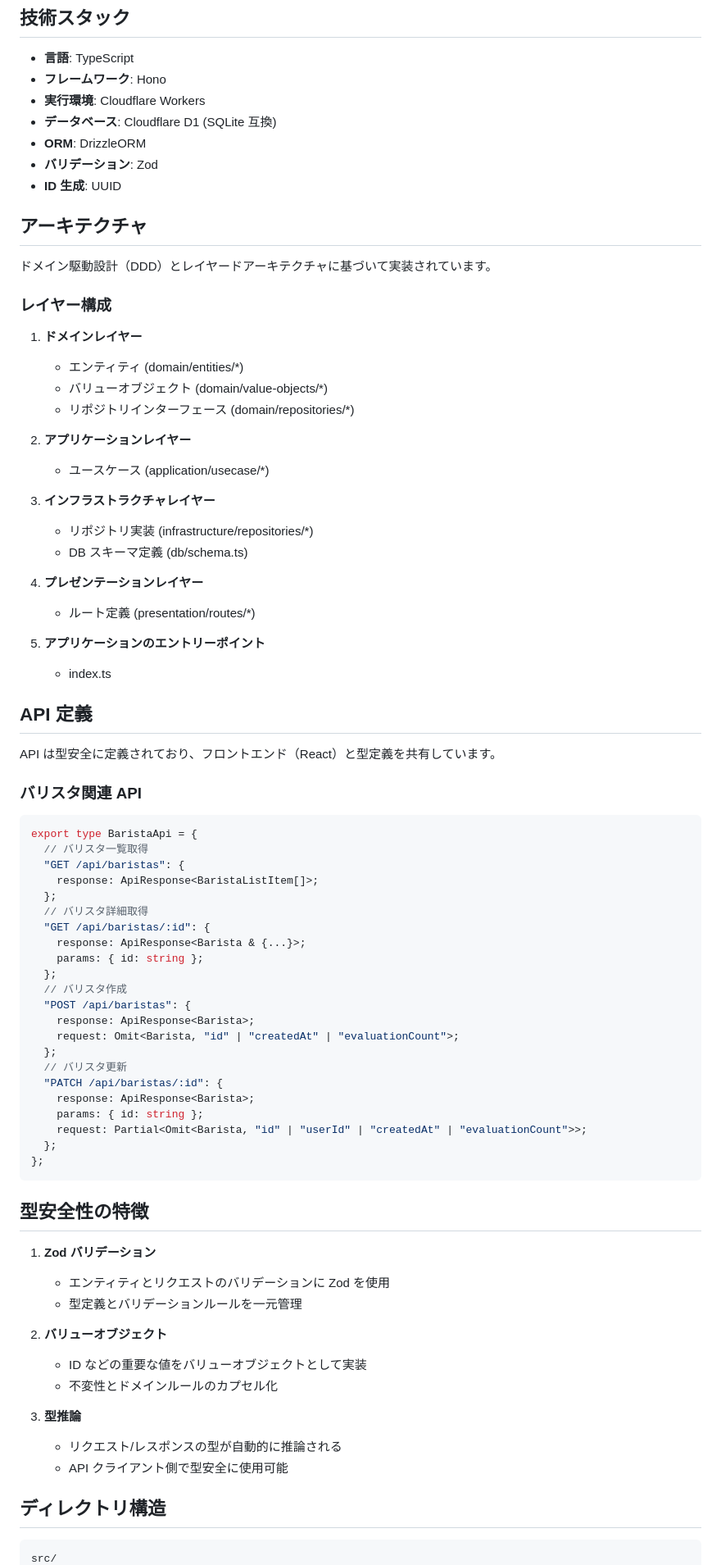
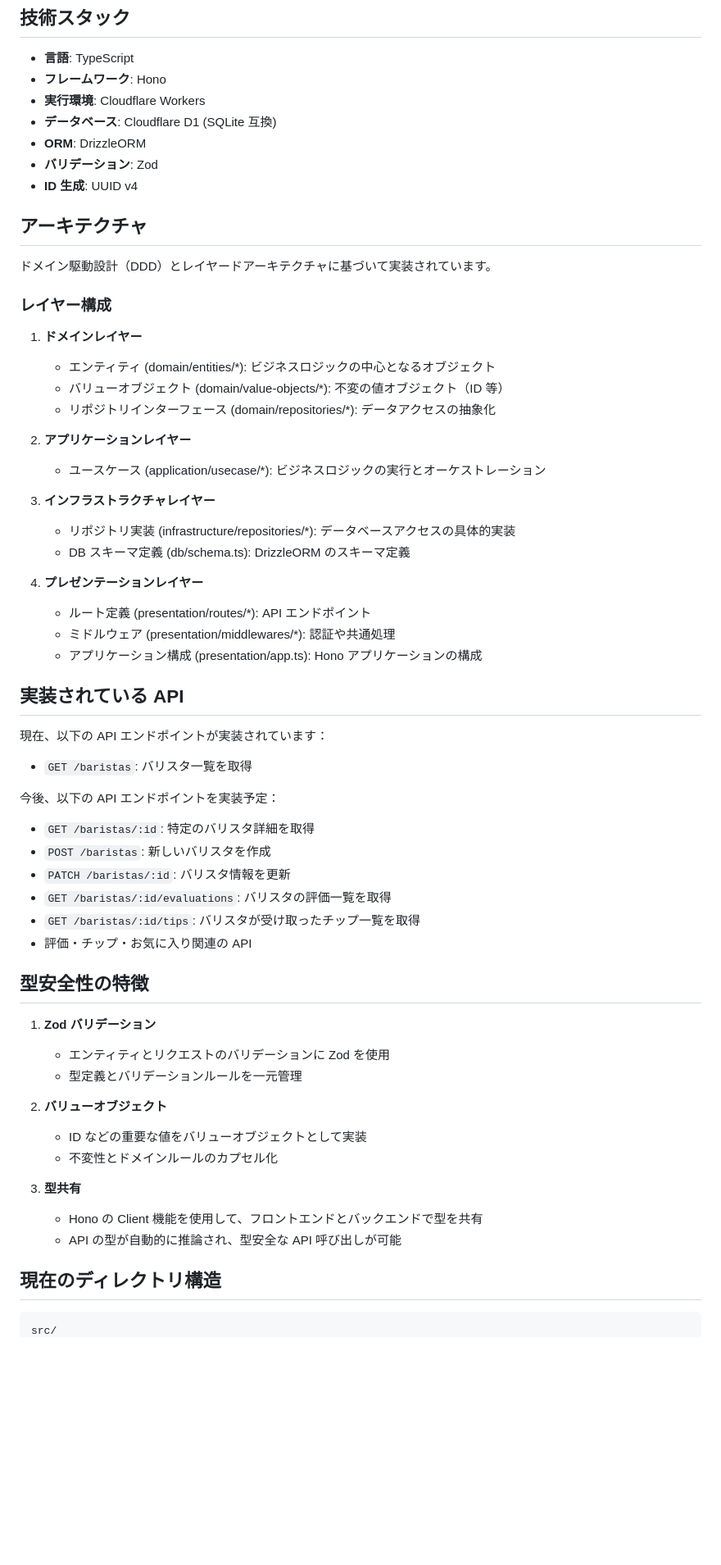
Before and after one commit to aiirononeko/bra-b, a Markdown page: app/backend/README.md, the part around one of its changes. Shown at 82% size. GitHub-like rendering; blank space fills up the shorter version.

Commit message:
README.mdを更新し、APIエンドポイントの実装状況や型安全性の特徴を追加。ディレクトリ構造を整理し、マイグレーション手順を明記。ID生成方式をUUID v4に変更。

````diff
--- a/app/backend/README.md
+++ b/app/backend/README.md
@@ -12,7 +12,7 @@
 - **データベース**: Cloudflare D1 (SQLite 互換)
 - **ORM**: DrizzleORM
 - **バリデーション**: Zod
-- **ID 生成**: UUID
+- **ID 生成**: UUID v4
 
 ## アーキテクチャ
 
@@ -22,56 +22,39 @@
 
 1. **ドメインレイヤー**
 
-   - エンティティ (domain/entities/\*)
-   - バリューオブジェクト (domain/value-objects/\*)
-   - リポジトリインターフェース (domain/repositories/\*)
+   - エンティティ (domain/entities/\*): ビジネスロジックの中心となるオブジェクト
+   - バリューオブジェクト (domain/value-objects/\*): 不変の値オブジェクト（ID 等）
+   - リポジトリインターフェース (domain/repositories/\*): データアクセスの抽象化
 
 2. **アプリケーションレイヤー**
 
-   - ユースケース (application/usecase/\*)
+   - ユースケース (application/usecase/\*): ビジネスロジックの実行とオーケストレーション
 
 3. **インフラストラクチャレイヤー**
 
-   - リポジトリ実装 (infrastructure/repositories/\*)
-   - DB スキーマ定義 (db/schema.ts)
+   - リポジトリ実装 (infrastructure/repositories/\*): データベースアクセスの具体的実装
+   - DB スキーマ定義 (db/schema.ts): DrizzleORM のスキーマ定義
 
 4. **プレゼンテーションレイヤー**
 
-   - ルート定義 (presentation/routes/\*)
+   - ルート定義 (presentation/routes/\*): API エンドポイント
+   - ミドルウェア (presentation/middlewares/\*): 認証や共通処理
+   - アプリケーション構成 (presentation/app.ts): Hono アプリケーションの構成
 
-5. **アプリケーションのエントリーポイント**
-   - index.ts
+## 実装されている API
 
-## API 定義
+現在、以下の API エンドポイントが実装されています：
 
-API は型安全に定義されており、フロントエンド（React）と型定義を共有しています。
+- `GET /baristas`: バリスタ一覧を取得
 
-### バリスタ関連 API
+今後、以下の API エンドポイントを実装予定：
 
-```typescript
-export type BaristaApi = {
-  // バリスタ一覧取得
-  "GET /api/baristas": {
-    response: ApiResponse<BaristaListItem[]>;
-  };
-  // バリスタ詳細取得
-  "GET /api/baristas/:id": {
-    response: ApiResponse<Barista & {...}>;
-    params: { id: string };
-  };
-  // バリスタ作成
-  "POST /api/baristas": {
-    response: ApiResponse<Barista>;
-    request: Omit<Barista, "id" | "createdAt" | "evaluationCount">;
-  };
-  // バリスタ更新
-  "PATCH /api/baristas/:id": {
-    response: ApiResponse<Barista>;
-    params: { id: string };
-    request: Partial<Omit<Barista, "id" | "userId" | "createdAt" | "evaluationCount">>;
-  };
-};
-```
+- `GET /baristas/:id`: 特定のバリスタ詳細を取得
+- `POST /baristas`: 新しいバリスタを作成
+- `PATCH /baristas/:id`: バリスタ情報を更新
+- `GET /baristas/:id/evaluations`: バリスタの評価一覧を取得
+- `GET /baristas/:id/tips`: バリスタが受け取ったチップ一覧を取得
+- 評価・チップ・お気に入り関連の API
 
 ## 型安全性の特徴
 
@@ -85,11 +68,11 @@ export type BaristaApi = {
    - ID などの重要な値をバリューオブジェクトとして実装
    - 不変性とドメインルールのカプセル化
 
-3. **型推論**
-   - リクエスト/レスポンスの型が自動的に推論される
-   - API クライアント側で型安全に使用可能
+3. **型共有**
+   - Hono の Client 機能を使用して、フロントエンドとバックエンドで型を共有
+   - API の型が自動的に推論され、型安全な API 呼び出しが可能
 
-## ディレクトリ構造
+## 現在のディレクトリ構造
 
 ```
 src/
````
Also changed, not shown: other parts of app/backend/README.md (+37 -6 lines).
